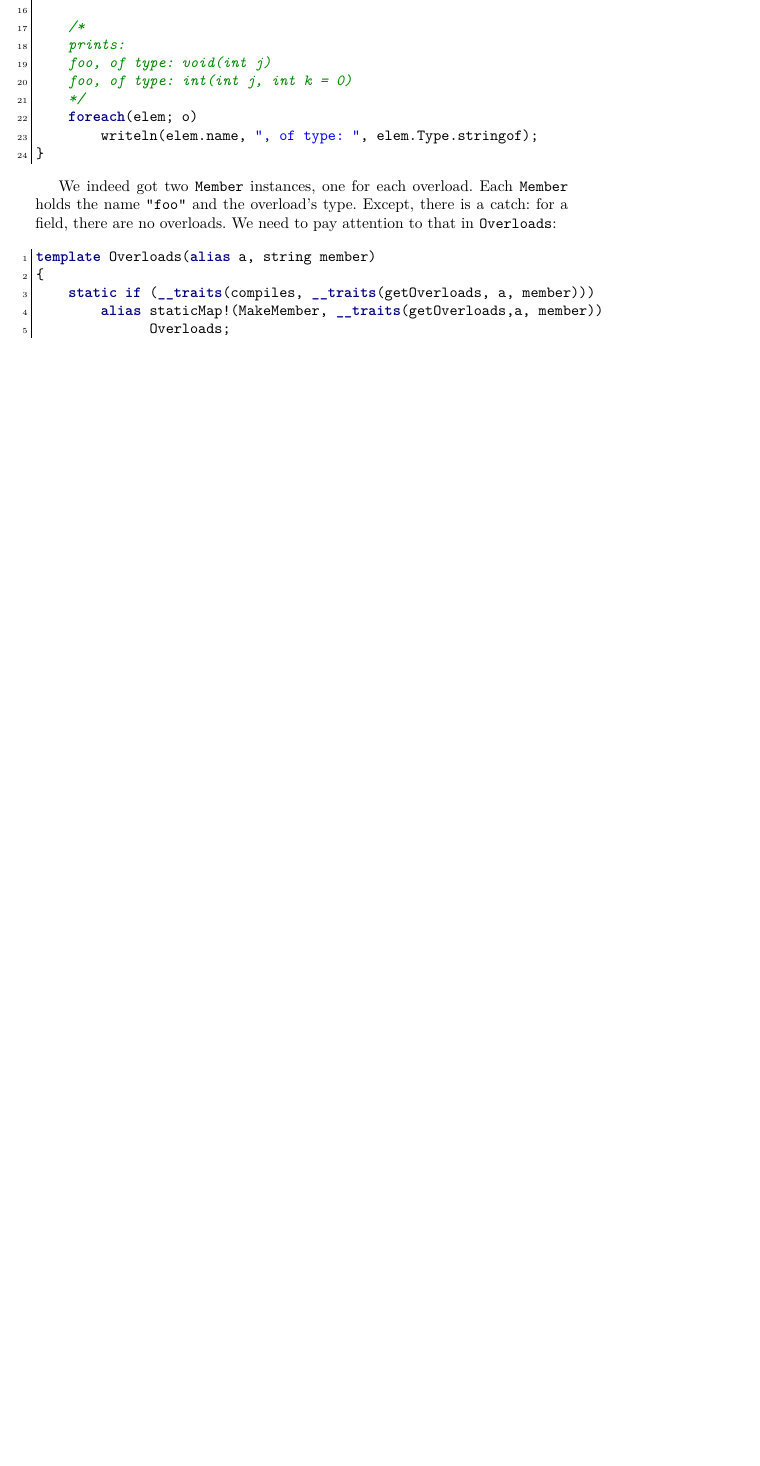
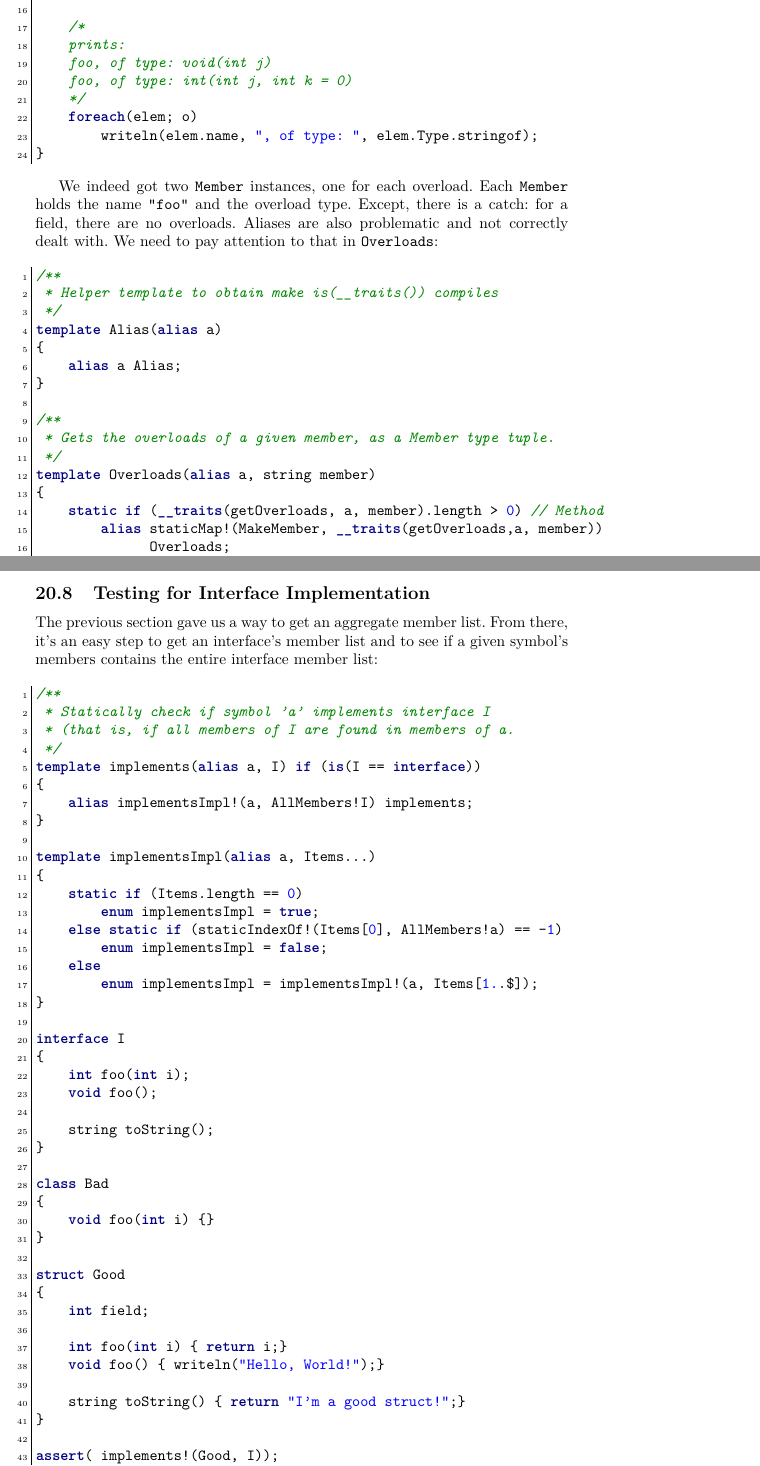
Before and after one commit to PhilippeSigaud/D-templates-tutorial, a LaTeX document (dtemplates.tex, which reads templates_around.tex): part of page 95 of 131 before the commit and two parts of pages 95 and 97 of 133 after it, the two joined at a grey line, cut so that both start at the same text, the shorter picture padded with empty space. Compiled offline with pdfLaTeX.

Commit message:
Modified AllMembers to deal correctly with fields and aliases, and added implements(symbol, Interface)

```diff
--- a/templates_around.tex
+++ b/templates_around.tex
@@ -848,17 +846,35 @@ void main()
 }
 \end{dcode}
 
-We indeed got two \DD{Member} instances, one for each overload. Each \DD{Member} holds the name \DD{"foo"} and the overload's type. Except, there is a catch: for a field, there are no overloads. We need to pay attention to that in \DD{Overloads}:
+We indeed got two \DD{Member} instances, one for each overload. Each \DD{Member} holds the name \DD{"foo"} and the overload type. Except, there is a catch: for a field, there are no overloads. Aliases are also problematic and not correctly dealt with. We need to pay attention to that in \DD{Overloads}:
 
 \begin{dcode}
+/**
+ * Helper template to obtain make is(__traits()) compiles
+ */
+template Alias(alias a)
+{
+    alias a Alias;
+}
+
+/**
+ * Gets the overloads of a given member, as a Member type tuple.
+ */
 template Overloads(alias a, string member)
 {
-    static if (__traits(compiles, __traits(getOverloads, a, member)))
+    static if (__traits(getOverloads, a, member).length > 0) // Method
         alias staticMap!(MakeMember, __traits(getOverloads,a, member))
               Overloads;
-    else
-        alias TypeTuple!(Member!(member, typeof(__traits(getMember, a, member))))
-              Overloads;
+    else // field or alias
+        static if (is(typeof(__traits(getMember, a, member)))) // Field or symbol alias
+            alias TypeTuple!(Member!(member, typeof(__traits(getMember, a, member))))
+            Overloads;
+        else static if (is(Alias!(__traits(getMember, a, member))))// Type alias
+            alias TypeTuple!(Member!(member, __traits(getMember, a, member)))
+            Overloads;
+        else // template
+            alias TypeTuple!(Member!(member, void))
+            Overloads;
 }
 \end{dcode}
 
@@ -910,6 +926,57 @@ void main()
 That's cool, every member and overload is acounted for: the two contructors are there, the destructor also, and of course \DD{i}, of type \D{int}.
 
 \TODO{Example: store all members in a hashtable or a polymorphic association list. As a mixin, to be put inside types to enable runtime reflection? (a.send("someMethod", args), a.setInstanceVariable("i",5))}
+
+\subsection{Testing for Interface Implementation}\label{implements}
+
+The previous section gave us a way to get an aggregate member list. From there, it's an easy step to get an interface's member list and to see if a given symbol's members contains the entire interface member list:
+
+\begin{dcode}
+/**
+ * Statically check if symbol 'a' implements interface I
+ * (that is, if all members of I are found in members of a.
+ */
+template implements(alias a, I) if (is(I == interface))
+{
+    alias implementsImpl!(a, AllMembers!I) implements;
+}
+
+template implementsImpl(alias a, Items...)
+{
+    static if (Items.length == 0)
+        enum implementsImpl = true;
+    else static if (staticIndexOf!(Items[0], AllMembers!a) == -1)
+        enum implementsImpl = false;
+    else
+        enum implementsImpl = implementsImpl!(a, Items[1..$]);
+}
+
+interface I
+{
+    int foo(int i);
+    void foo();
+
+    string toString();
+}
+
+class Bad
+{
+    void foo(int i) {}
+}
+
+struct Good
+{
+    int field;
+
+    int foo(int i) { return i;}
+    void foo() { writeln("Hello, World!");}
+
+    string toString() { return "I'm a good struct!";}
+}
+
+assert( implements!(Good, I));
+assert(!implements!(Bad, I));
+\end{dcode}
 
 \subsection{\DD{getVirtualFunctions}}
 
```
Also changed, not shown: templates_around.tex (8 more changed lines).
